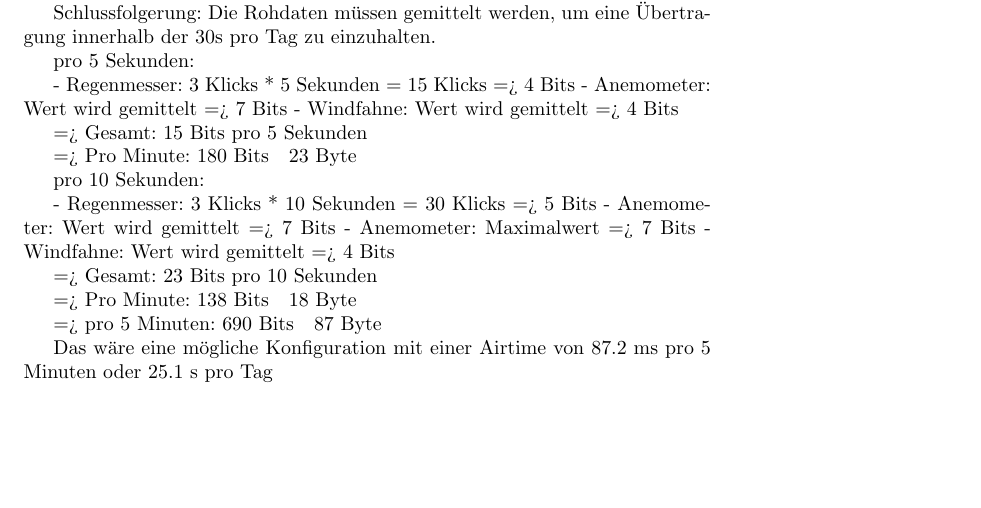
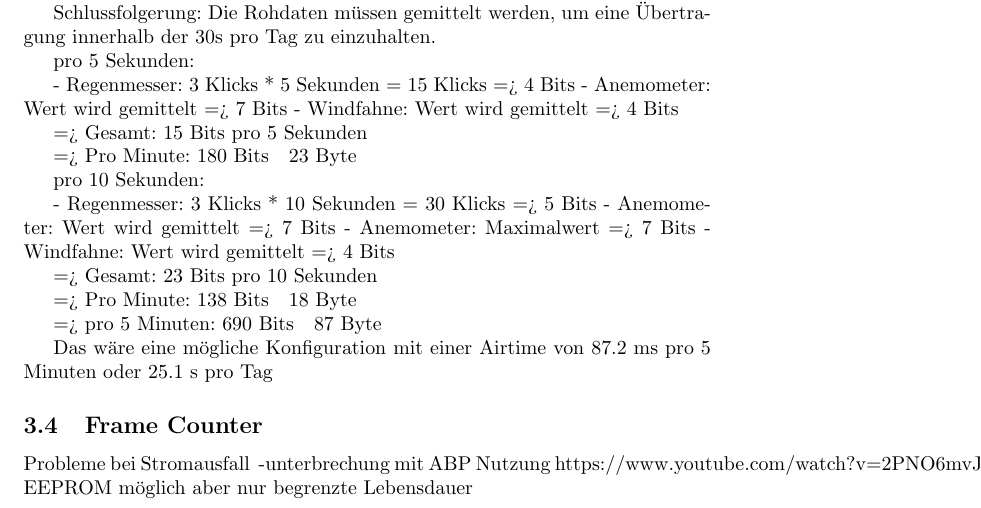
Before and after one commit to HTWDD-RN/LoRaWAN-Wetterstation-SEN-15901, a LaTeX document (docs/documentation.tex): part of page 5 of 5, cut so that both start at the same text, the shorter picture padded with empty space. Compiled offline with pdfLaTeX.

Commit message:
docs: add usage example to config.h
* note frame counter problem in documentation

Co-authored-by: Raphael Rezaii-Djafari <Rezaii-Djafari@users.noreply.github.com>

```diff
--- a/docs/documentation.tex
+++ b/docs/documentation.tex
@@ -157,7 +157,9 @@
 
       Das wäre eine mögliche Konfiguration mit einer Airtime von 87.2 ms pro 5 Minuten oder 25.1 s pro Tag
 
-
-
+  \subsection{Frame Counter}
+  Probleme bei Stromausfall & -unterbrechung mit ABP Nutzung
+  https://www.youtube.com/watch?v=2PNO6mvJgYA
+  EEPROM möglich aber nur begrenzte Lebensdauer
 
 \end{document}
```
Also changed, not shown: 1 other file.
